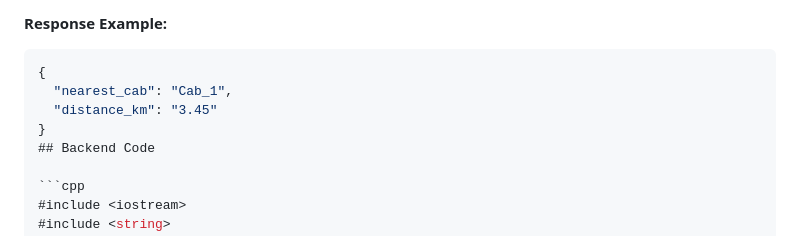
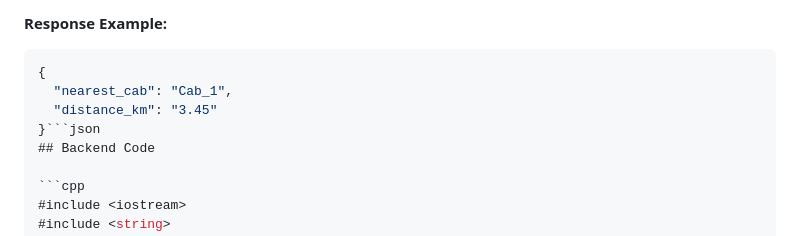
Before and after one commit to Ishika1106/cab-finder, a Markdown page: README.md, the part around the change. Rendered like a GitHub page.

````diff
--- a/README.md
+++ b/README.md
@@ -56,7 +56,7 @@ CabFinder is a web application that allows users to find the nearest cab in real
 {
   "nearest_cab": "Cab_1",
   "distance_km": "3.45"
-}
+}```json
 ## Backend Code
 
 ```cpp
````
